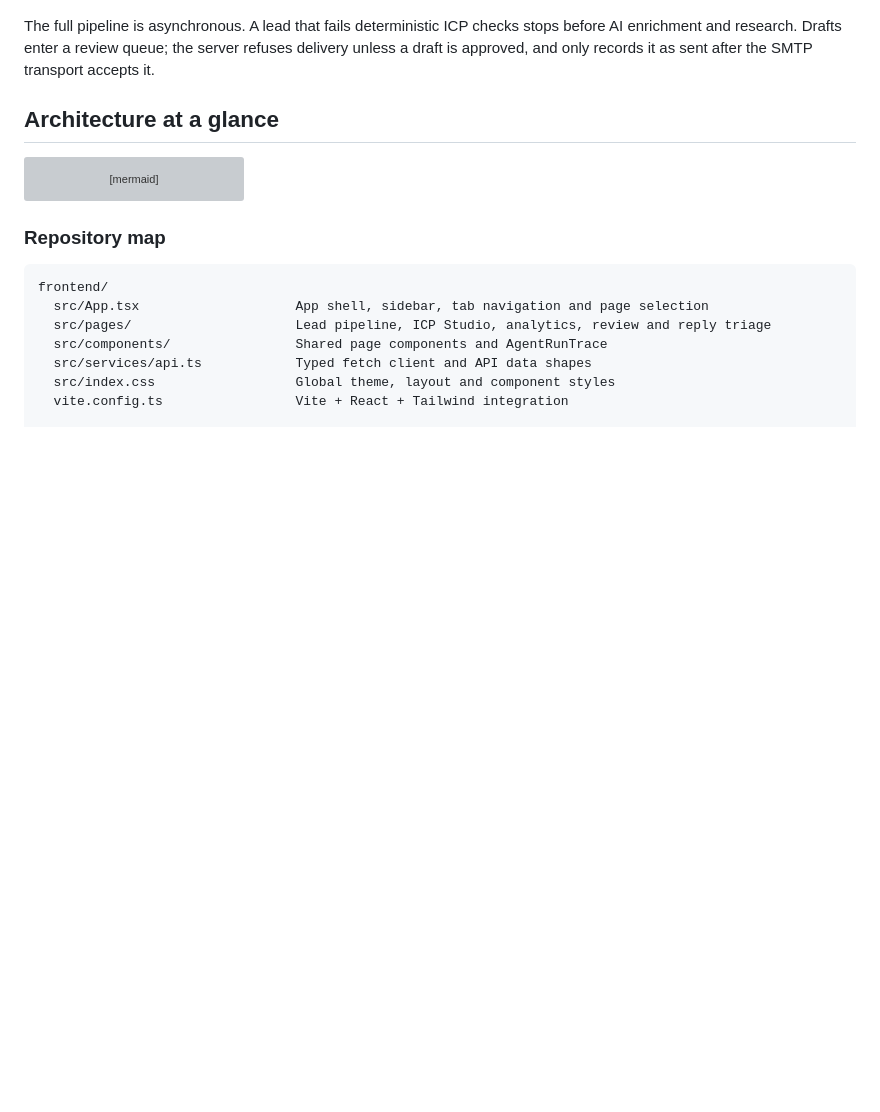
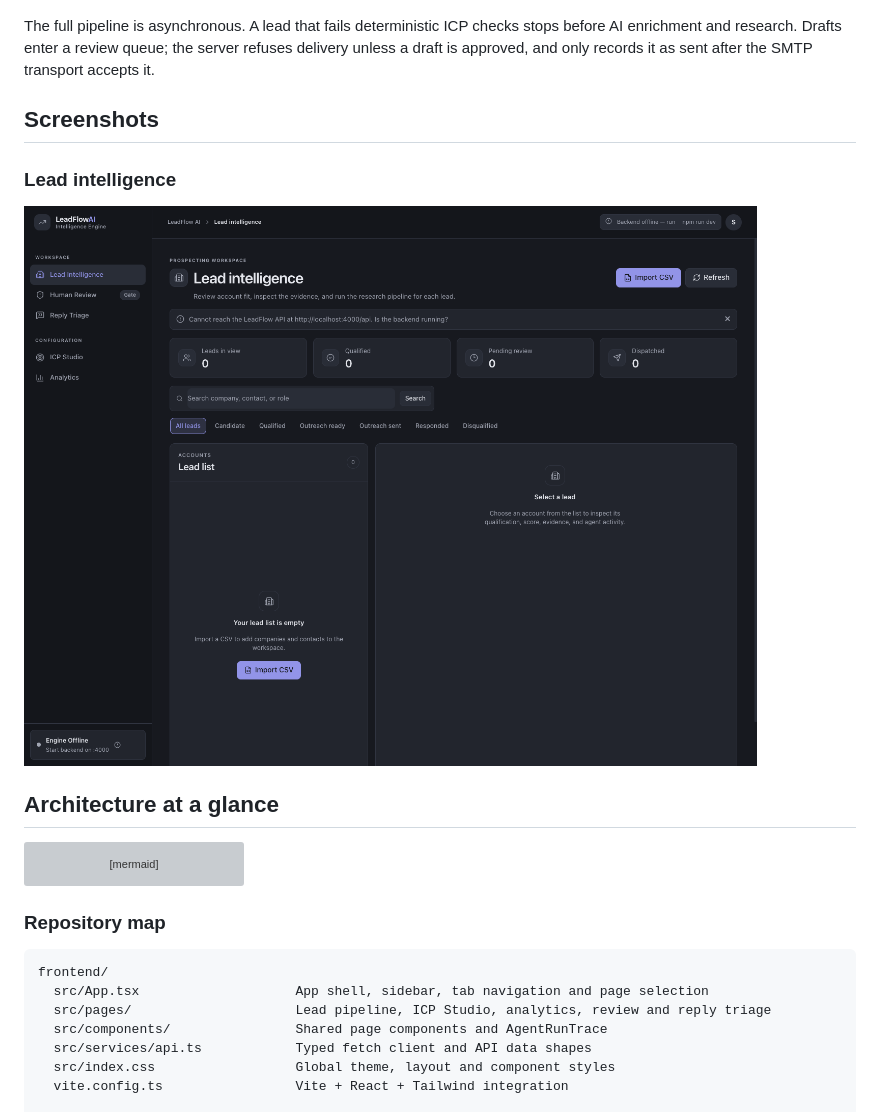
Before and after one commit to amathziah/leadflow, a Markdown page: README.md, the part around the change. GitHub-like rendering; pictures changed too: docs/screenshots/lead-intelligence.png (added); blank space fills up the shorter version; grey boxes are pictures that could not be loaded.

Commit message:
docs: add lead intelligence screenshot to README

````diff
--- a/README.md
+++ b/README.md
@@ -25,6 +25,12 @@ flowchart LR
 ```
 
 The full pipeline is asynchronous. A lead that fails deterministic ICP checks stops before AI enrichment and research. Drafts enter a review queue; the server refuses delivery unless a draft is approved, and only records it as sent after the SMTP transport accepts it.
+
+## Screenshots
+
+### Lead intelligence
+
+![LeadFlow AI lead intelligence workspace](docs/screenshots/lead-intelligence.png)
 
 ## Architecture at a glance
 
````
